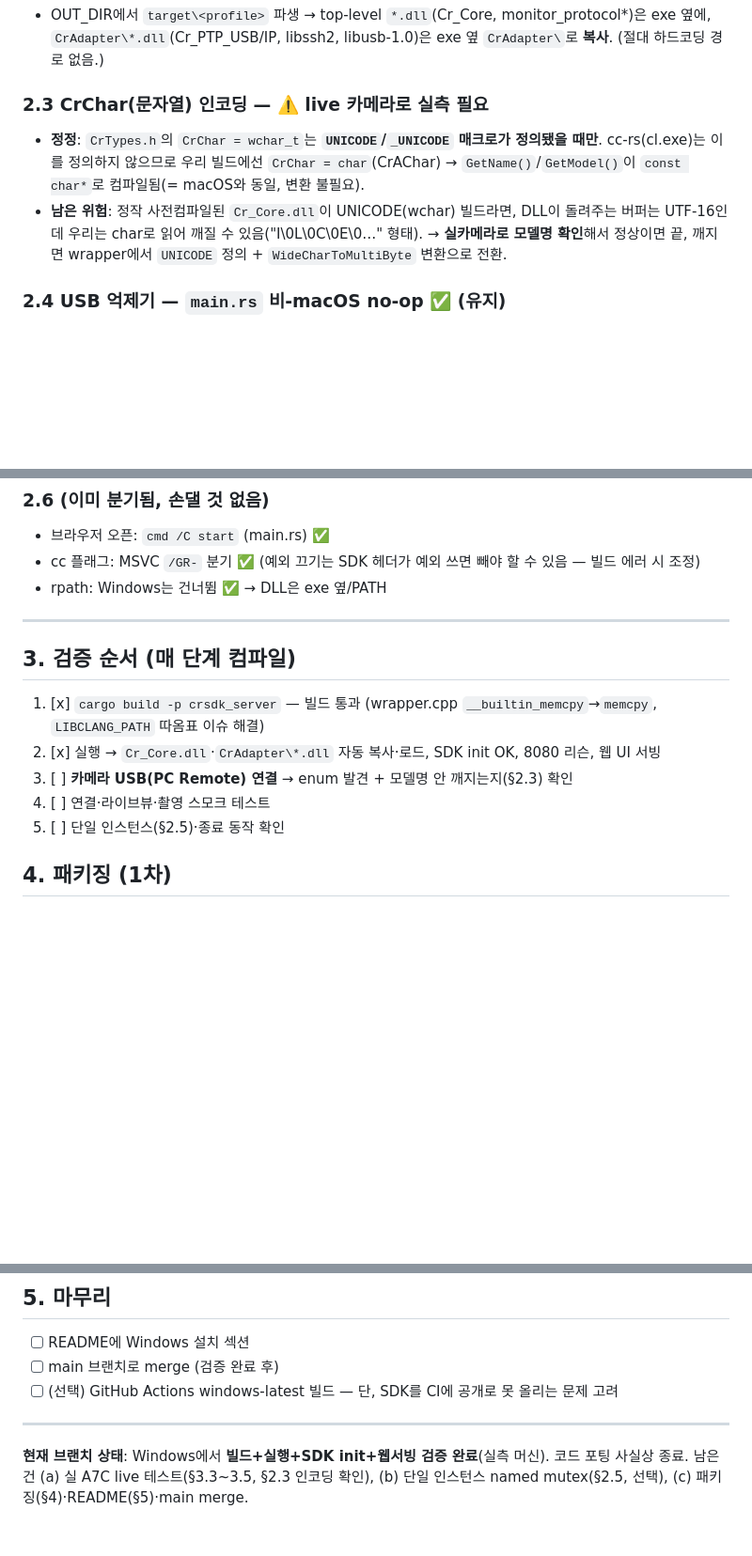
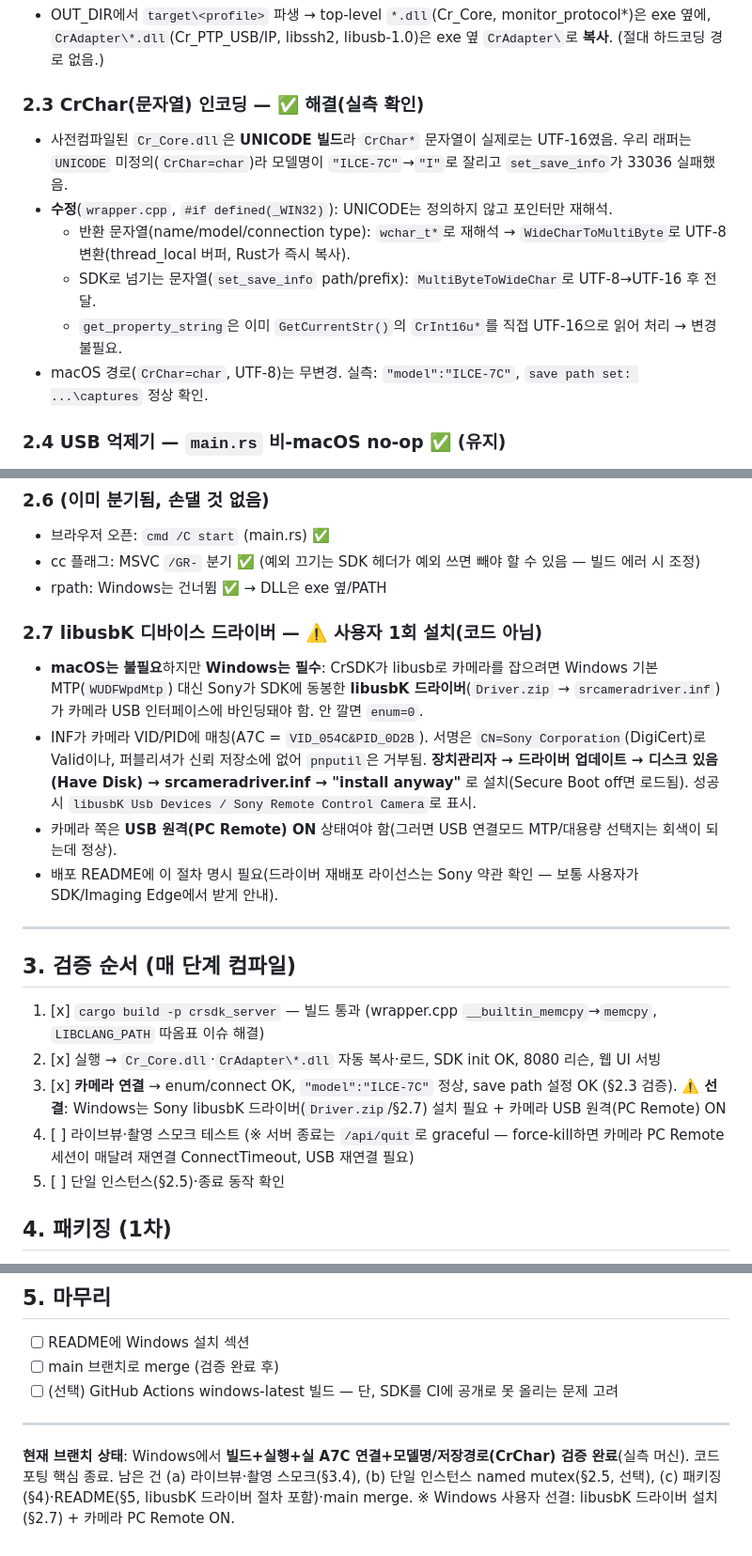
Before and after one commit to SpaceDLFactory/CRSDK_CameraServer, a Markdown page: docs/WINDOWS-PORT.md, 3 parts joined by grey strips. Shown at 94% size. Rendered like a GitHub page; blank space fills up the shorter version.

Commit message:
docs(windows): CrChar verified on real A7C; document libusbK driver requirement
Co-Authored-By: Claude Opus 4.8 <noreply@anthropic.com>

```diff
--- a/docs/WINDOWS-PORT.md
+++ b/docs/WINDOWS-PORT.md
@@ -39,9 +39,13 @@ git checkout windows-prep
 ### 2.2 CrAdapter 플러그인 배치 — `build.rs` `#[cfg(windows)]` ✅ 완료
 - OUT_DIR에서 `target\<profile>` 파생 → top-level `*.dll`(Cr_Core, monitor_protocol*)은 exe 옆에, `CrAdapter\*.dll`(Cr_PTP_USB/IP, libssh2, libusb-1.0)은 exe 옆 `CrAdapter\`로 **복사**. (절대 하드코딩 경로 없음.)
 
-### 2.3 CrChar(문자열) 인코딩 — ⚠️ **live 카메라로 실측 필요**
-- **정정**: `CrTypes.h`의 `CrChar = wchar_t`는 **`UNICODE`/`_UNICODE` 매크로가 정의됐을 때만**. cc-rs(cl.exe)는 이를 정의하지 않으므로 우리 빌드에선 `CrChar = char`(CrAChar) → `GetName()`/`GetModel()`이 `const char*`로 컴파일됨(= macOS와 동일, 변환 불필요).
-- **남은 위험**: 정작 사전컴파일된 `Cr_Core.dll`이 UNICODE(wchar) 빌드라면, DLL이 돌려주는 버퍼는 UTF-16인데 우리는 char로 읽어 깨질 수 있음("I\0L\0C\0E\0…" 형태). → **실카메라로 모델명 확인**해서 정상이면 끝, 깨지면 wrapper에서 `UNICODE` 정의 + `WideCharToMultiByte` 변환으로 전환.
+### 2.3 CrChar(문자열) 인코딩 — ✅ **해결(실측 확인)**
+- 사전컴파일된 `Cr_Core.dll`은 **UNICODE 빌드**라 `CrChar*` 문자열이 실제로는 UTF-16였음. 우리 래퍼는 `UNICODE` 미정의(`CrChar=char`)라 모델명이 `"ILCE-7C"`→`"I"`로 잘리고 `set_save_info`가 33036 실패했음.
+- **수정**(`wrapper.cpp`, `#if defined(_WIN32)`): UNICODE는 정의하지 않고 포인터만 재해석.
+  - 반환 문자열(name/model/connection type): `wchar_t*`로 재해석 → `WideCharToMultiByte`로 UTF-8 변환(thread_local 버퍼, Rust가 즉시 복사).
+  - SDK로 넘기는 문자열(`set_save_info` path/prefix): `MultiByteToWideChar`로 UTF-8→UTF-16 후 전달.
+  - `get_property_string`은 이미 `GetCurrentStr()`의 `CrInt16u*`를 직접 UTF-16으로 읽어 처리 → 변경 불필요.
+- macOS 경로(`CrChar=char`, UTF-8)는 무변경. 실측: `"model":"ILCE-7C"`, `save path set: ...\captures` 정상 확인.
 
 ### 2.4 USB 억제기 — `main.rs` 비-macOS no-op ✅ (유지)
 - macOS의 ptpcamerad 억제는 Windows에 없음 → no-op 유지. WARN 로그는 macOS에서만 뜨도록 cfg 게이팅함.
@@ -56,13 +60,19 @@ git checkout windows-prep
 - cc 플래그: MSVC `/GR-` 분기 ✅ (예외 끄기는 SDK 헤더가 예외 쓰면 빼야 할 수 있음 — 빌드 에러 시 조정)
 - rpath: Windows는 건너뜀 ✅ → DLL은 exe 옆/PATH
 
+### 2.7 libusbK 디바이스 드라이버 — ⚠️ **사용자 1회 설치(코드 아님)**
+- **macOS는 불필요**하지만 **Windows는 필수**: CrSDK가 libusb로 카메라를 잡으려면 Windows 기본 MTP(`WUDFWpdMtp`) 대신 Sony가 SDK에 동봉한 **libusbK 드라이버**(`Driver.zip` → `srcameradriver.inf`)가 카메라 USB 인터페이스에 바인딩돼야 함. 안 깔면 `enum=0`.
+- INF가 카메라 VID/PID에 매칭(A7C = `VID_054C&PID_0D2B`). 서명은 `CN=Sony Corporation`(DigiCert)로 Valid이나, 퍼블리셔가 신뢰 저장소에 없어 `pnputil`은 거부됨. **장치관리자 → 드라이버 업데이트 → 디스크 있음(Have Disk) → srcameradriver.inf → "install anyway"** 로 설치(Secure Boot off면 로드됨). 성공 시 `libusbK Usb Devices / Sony Remote Control Camera`로 표시.
+- 카메라 쪽은 **USB 원격(PC Remote) ON** 상태여야 함(그러면 USB 연결모드 MTP/대용량 선택지는 회색이 되는데 정상).
+- 배포 README에 이 절차 명시 필요(드라이버 재배포 라이선스는 Sony 약관 확인 — 보통 사용자가 SDK/Imaging Edge에서 받게 안내).
+
 ---
 
 ## 3. 검증 순서 (매 단계 컴파일)
 1. [x] `cargo build -p crsdk_server` — 빌드 통과 (wrapper.cpp `__builtin_memcpy`→`memcpy`, `LIBCLANG_PATH` 따옴표 이슈 해결)
 2. [x] 실행 → `Cr_Core.dll`·`CrAdapter\*.dll` 자동 복사·로드, SDK init OK, 8080 리슨, 웹 UI 서빙
-3. [ ] **카메라 USB(PC Remote) 연결** → enum 발견 + 모델명 안 깨지는지(§2.3) 확인
-4. [ ] 연결·라이브뷰·촬영 스모크 테스트
+3. [x] **카메라 연결** → enum/connect OK, `"model":"ILCE-7C"` 정상, save path 설정 OK (§2.3 검증). ⚠️ **선결**: Windows는 Sony libusbK 드라이버(`Driver.zip`/§2.7) 설치 필요 + 카메라 USB 원격(PC Remote) ON
+4. [ ] 라이브뷰·촬영 스모크 테스트 (※ 서버 종료는 `/api/quit`로 graceful — force-kill하면 카메라 PC Remote 세션이 매달려 재연결 ConnectTimeout, USB 재연결 필요)
 5. [ ] 단일 인스턴스(§2.5)·종료 동작 확인
 
 ## 4. 패키징 (1차)
@@ -76,4 +86,4 @@ git checkout windows-prep
 
 ---
 
-**현재 브랜치 상태**: Windows에서 **빌드+실행+SDK init+웹서빙 검증 완료**(실측 머신). 코드 포팅 사실상 종료. 남은 건 (a) 실 A7C live 테스트(§3.3~3.5, §2.3 인코딩 확인), (b) 단일 인스턴스 named mutex(§2.5, 선택), (c) 패키징(§4)·README(§5)·main merge.
+**현재 브랜치 상태**: Windows에서 **빌드+실행+실 A7C 연결+모델명/저장경로(CrChar) 검증 완료**(실측 머신). 코드 포팅 핵심 종료. 남은 건 (a) 라이브뷰·촬영 스모크(§3.4), (b) 단일 인스턴스 named mutex(§2.5, 선택), (c) 패키징(§4)·README(§5, libusbK 드라이버 절차 포함)·main merge. ※ Windows 사용자 선결: libusbK 드라이버 설치(§2.7) + 카메라 PC Remote ON.
```
